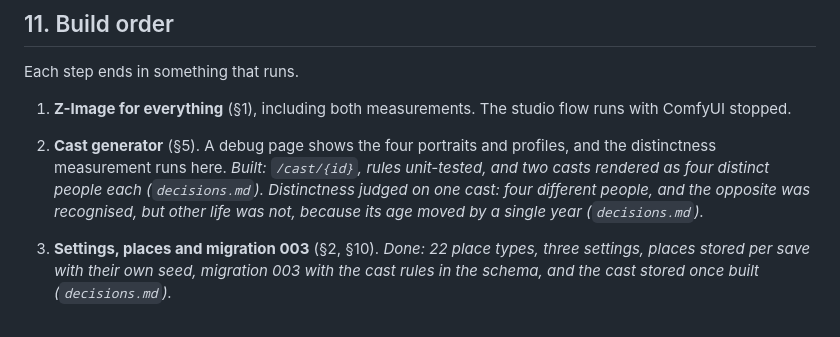
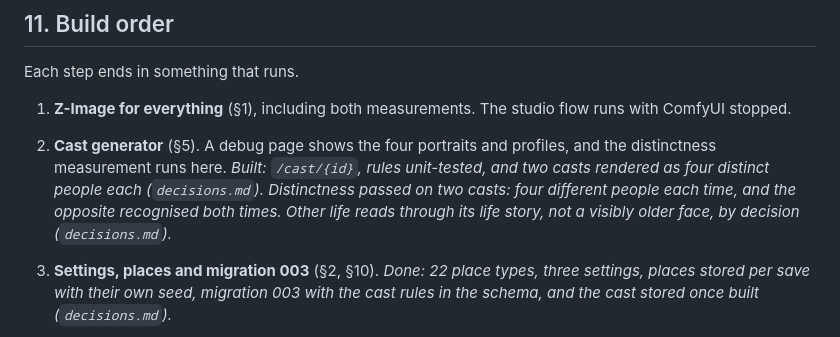
Before and after one commit to jncchds/adate, a Markdown page: docs/phase-2-plan.md, the part around the change. Rendered like a GitHub page.

```diff
--- a/docs/phase-2-plan.md
+++ b/docs/phase-2-plan.md
@@ -331,9 +331,9 @@ Each step ends in something that runs.
    stopped.
 2. **Cast generator** (§5). A debug page shows the four portraits and profiles, and the
    distinctness measurement runs here. *Built: `/cast/{id}`, rules unit-tested, and two casts
-   rendered as four distinct people each (`decisions.md`). Distinctness judged on one cast: four
-   different people, and the opposite was recognised, but other life was not, because its age
-   moved by a single year (`decisions.md`).*
+   rendered as four distinct people each (`decisions.md`). Distinctness passed on two casts:
+   four different people each time, and the opposite recognised both times. Other life reads
+   through its life story, not a visibly older face, by decision (`decisions.md`).*
 3. **Settings, places and migration 003** (§2, §10). *Done: 22 place types, three settings, places
    stored per save with their own seed, migration 003 with the cast rules in the schema, and the
    cast stored once built (`decisions.md`).*
```
Also changed, not shown: docs/decisions.md (+24 -2 lines).
